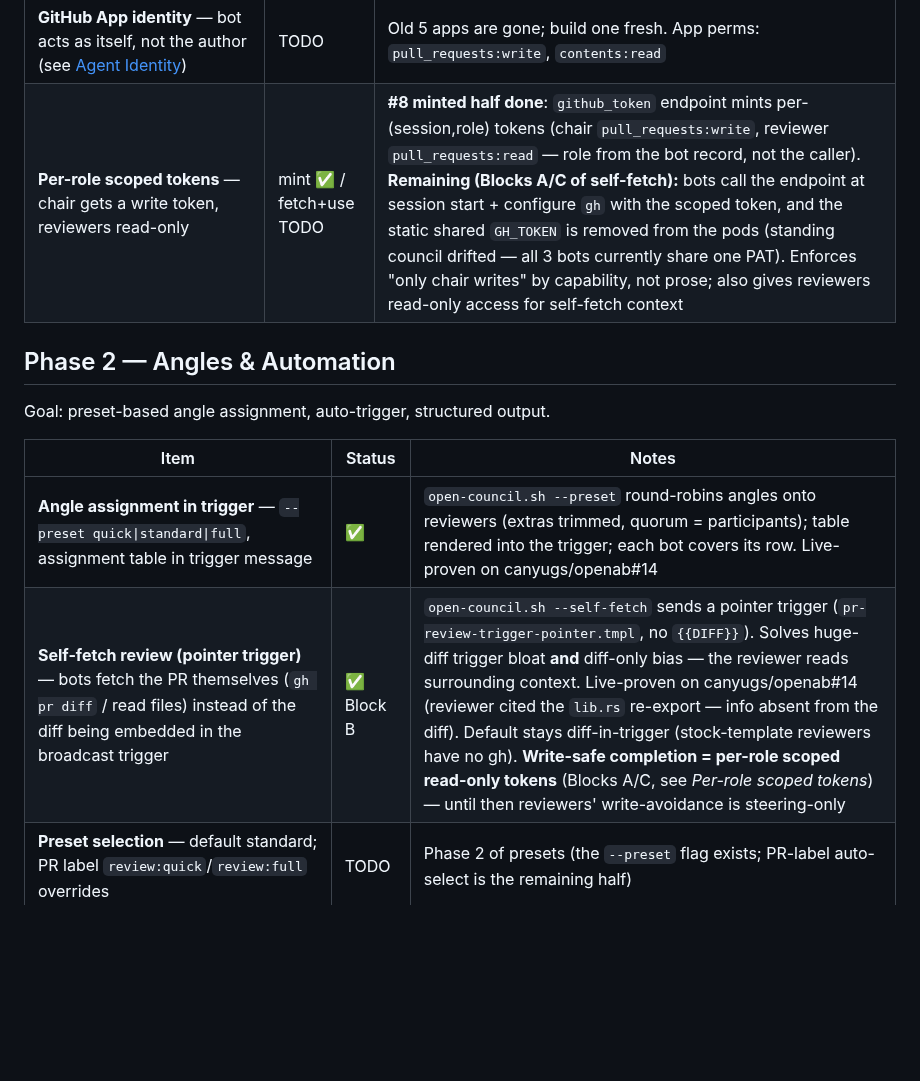
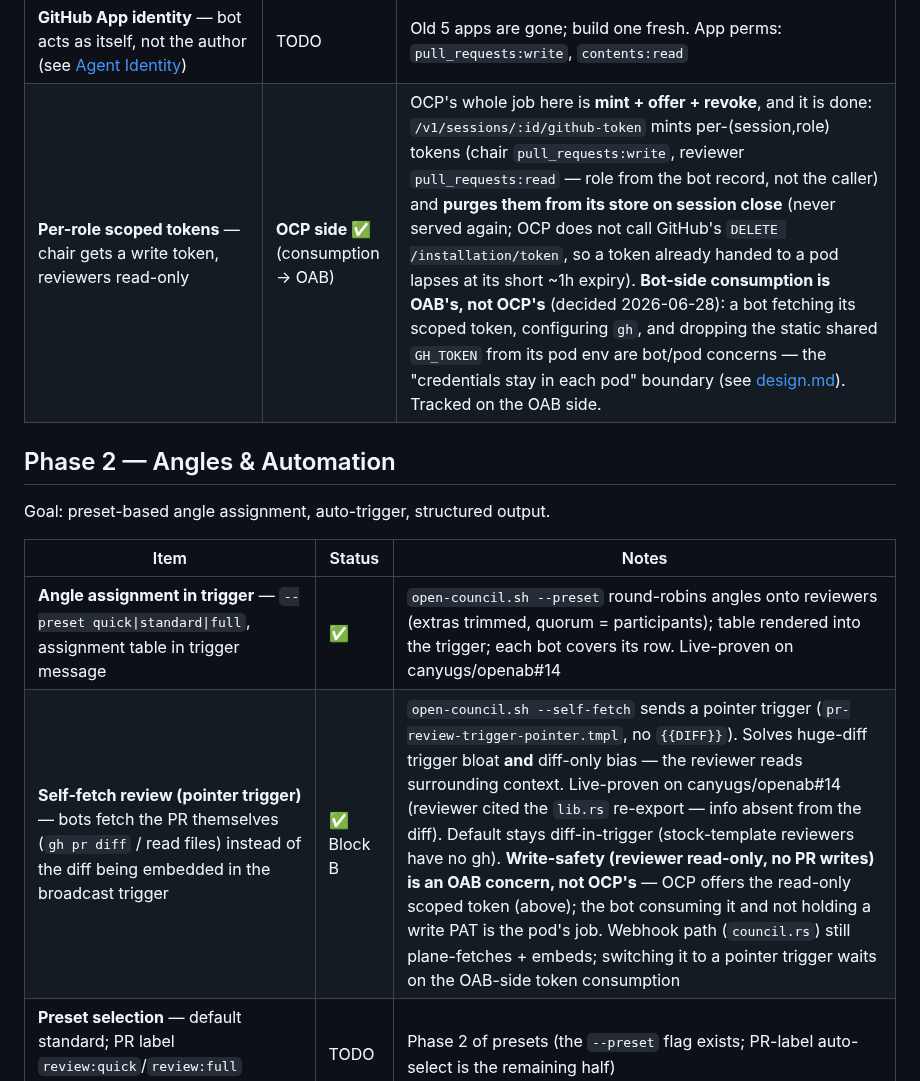
Before and after one commit to canyugs/openab-control-plane, a Markdown page: ROADMAP.md, the part around the change. GitHub-like rendering; blank space fills up the shorter version.

Commit message:
docs: re-scope bot-side token consumption (Blocks A/C) to OAB (#15)
* docs: re-scope bot-side token consumption (Blocks A/C) out of OCP, onto OAB

OCP's job for per-role scoped GitHub tokens is mint + offer + revoke — all
done (#8 endpoint + central-revoke on session close). How a bot *consumes*
its token (fetches it, configures gh, drops the static GH_TOKEN from its pod)
is a bot/pod concern, the same boundary as inherit_env — so it belongs to
OAB, not OCP. Removes Blocks A/C from the OCP plan and records the boundary in
design.md's "does NOT own" table. Self-fetch write-safety likewise becomes an
OAB concern; OCP just offers the read-only token.

Co-Authored-By: Claude Opus 4.8 (1M context) <noreply@anthropic.com>

* docs: soften "central-revoke" → "purge on close" (council nit on #15)

Verified against the code: revoke_session_github_tokens just
purge_installation_tokens = DELETE FROM installation_tokens (local store
drop). identity.rs's own docstring confirms OCP does NOT call GitHub's
DELETE /installation/token, so a token already handed to a pod stays valid
until its ~1h expiry. The council's review of #15 flagged the original
"central-revokes on session close" wording as an over-claim — correct.
Reworded ROADMAP + design.md to "purge on close" with the caveat.

Co-Authored-By: Claude Opus 4.8 (1M context) <noreply@anthropic.com>

---------

Co-authored-by: Claude Opus 4.8 (1M context) <noreply@anthropic.com>

```diff
--- a/ROADMAP.md
+++ b/ROADMAP.md
@@ -56,7 +56,7 @@ succeeds."
 | **Application shim** — code-review logic (gh pr diff/comment/label) lives outside the plane | TODO | Shim options: GitHub Action, standalone service, or chair responsibility (current) |
 | **Clean template** — TEMPLATE.md + one-click deploy, no manual bot registration | TODO | `seed_bot` on boot ✅; template needs polish |
 | **GitHub App identity** — bot acts as itself, not the author (see [Agent Identity](#principle-agent-identity)) | TODO | Old 5 apps are gone; build one fresh. App perms: `pull_requests:write`, `contents:read` |
-| **Per-role scoped tokens** — chair gets a write token, reviewers read-only | mint ✅ / fetch+use TODO | **#8 minted half done**: `github_token` endpoint mints per-(session,role) tokens (chair `pull_requests:write`, reviewer `pull_requests:read` — role from the bot record, not the caller). **Remaining (Blocks A/C of self-fetch):** bots call the endpoint at session start + configure `gh` with the scoped token, and the static shared `GH_TOKEN` is removed from the pods (standing council drifted — all 3 bots currently share one PAT). Enforces "only chair writes" by capability, not prose; also gives reviewers read-only access for self-fetch context |
+| **Per-role scoped tokens** — chair gets a write token, reviewers read-only | **OCP side ✅** (consumption → OAB) | OCP's whole job here is **mint + offer + revoke**, and it is done: `/v1/sessions/:id/github-token` mints per-(session,role) tokens (chair `pull_requests:write`, reviewer `pull_requests:read` — role from the bot record, not the caller) and **purges them from its store on session close** (never served again; OCP does not call GitHub's `DELETE /installation/token`, so a token already handed to a pod lapses at its short ~1h expiry). **Bot-side consumption is OAB's, not OCP's** (decided 2026-06-28): a bot fetching its scoped token, configuring `gh`, and dropping the static shared `GH_TOKEN` from its pod env are bot/pod concerns — the "credentials stay in each pod" boundary (see [design.md](docs/design.md)). Tracked on the OAB side. |
 
 ## Phase 2 — Angles & Automation
 
@@ -65,7 +65,7 @@ Goal: preset-based angle assignment, auto-trigger, structured output.
 | Item | Status | Notes |
 |------|--------|-------|
 | **Angle assignment in trigger** — `--preset quick\|standard\|full`, assignment table in trigger message | ✅ | `open-council.sh --preset` round-robins angles onto reviewers (extras trimmed, quorum = participants); table rendered into the trigger; each bot covers its row. Live-proven on canyugs/openab#14 |
-| **Self-fetch review (pointer trigger)** — bots fetch the PR themselves (`gh pr diff` / read files) instead of the diff being embedded in the broadcast trigger | ✅ Block B | `open-council.sh --self-fetch` sends a pointer trigger (`pr-review-trigger-pointer.tmpl`, no `{{DIFF}}`). Solves huge-diff trigger bloat **and** diff-only bias — the reviewer reads surrounding context. Live-proven on canyugs/openab#14 (reviewer cited the `lib.rs` re-export — info absent from the diff). Default stays diff-in-trigger (stock-template reviewers have no gh). **Write-safe completion = per-role scoped read-only tokens** (Blocks A/C, see *Per-role scoped tokens*) — until then reviewers' write-avoidance is steering-only |
+| **Self-fetch review (pointer trigger)** — bots fetch the PR themselves (`gh pr diff` / read files) instead of the diff being embedded in the broadcast trigger | ✅ Block B | `open-council.sh --self-fetch` sends a pointer trigger (`pr-review-trigger-pointer.tmpl`, no `{{DIFF}}`). Solves huge-diff trigger bloat **and** diff-only bias — the reviewer reads surrounding context. Live-proven on canyugs/openab#14 (reviewer cited the `lib.rs` re-export — info absent from the diff). Default stays diff-in-trigger (stock-template reviewers have no gh). **Write-safety (reviewer read-only, no PR writes) is an OAB concern, not OCP's** — OCP offers the read-only scoped token (above); the bot consuming it and not holding a write PAT is the pod's job. Webhook path (`council.rs`) still plane-fetches + embeds; switching it to a pointer trigger waits on the OAB-side token consumption |
 | **Preset selection** — default standard; PR label `review:quick`/`review:full` overrides | TODO | Phase 2 of presets (the `--preset` flag exists; PR-label auto-select is the remaining half) |
 | **Auto-trigger** — webhook shim: PR opened / `/review` comment → open session | TODO | Removes manual session creation |
 | **Decision→review-state** — chair approve/request-changes as source of truth + label | TODO | Depends on GitHub App identity |
```
Also changed, not shown: docs/design.md (+1 -0 lines).
